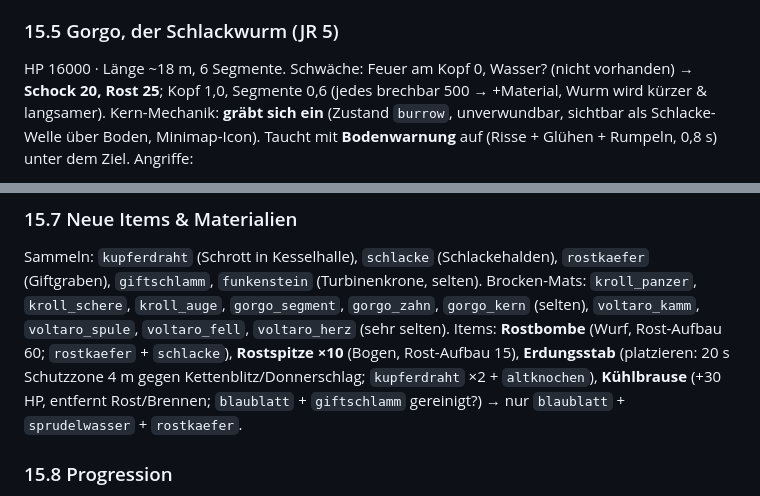
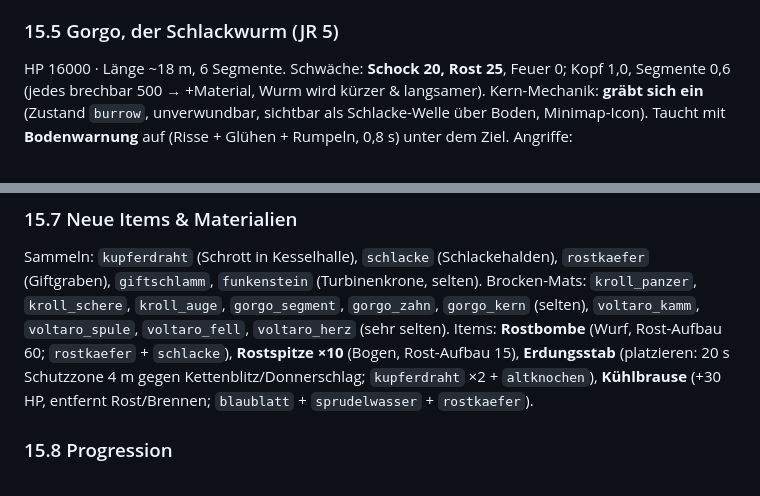
Before and after one commit to Joni9993/scuffed-mmh, a Markdown page: docs/GDD.md, 2 parts joined by grey strips. GitHub-like rendering.

Commit message:
GDD: tidy Rostwerke item/weakness lines
Co-Authored-By: Claude Opus 5.5 <noreply@anthropic.com>
Claude-Session: https://claude.ai/code/session_01Kn1UPYH6JVr5FMfc6TjqEe

```diff
--- a/docs/GDD.md
+++ b/docs/GDD.md
@@ -431,7 +431,7 @@ Angriffe:
 5. **Phase 2 (Panzer weg):** +25 % Tempo, neue Attacke **Scherenwirbel** (Telegraph 0,6 s, 3 Drehungen, je 18) und **Krabbensprung** (springt auf Ziel, 30 Schaden, Landung lässt ihn 1,5 s stecken = Strafe-Fenster).
 
 ### 15.5 Gorgo, der Schlackwurm (JR 5)
-HP 16000 · Länge ~18 m, 6 Segmente. Schwäche: Feuer am Kopf 0, Wasser? (nicht vorhanden) → **Schock 20, Rost 25**; Kopf 1,0, Segmente 0,6 (jedes brechbar 500 → +Material, Wurm wird kürzer & langsamer).
+HP 16000 · Länge ~18 m, 6 Segmente. Schwäche: **Schock 20, Rost 25**, Feuer 0; Kopf 1,0, Segmente 0,6 (jedes brechbar 500 → +Material, Wurm wird kürzer & langsamer).
 Kern-Mechanik: **gräbt sich ein** (Zustand `burrow`, unverwundbar, sichtbar als Schlacke-Welle über Boden, Minimap-Icon). Taucht mit **Bodenwarnung** auf (Risse + Glühen + Rumpeln, 0,8 s) unter dem Ziel.
 Angriffe:
 1. **Durchbruch** (aus dem Boden, 30 Schaden, wirft hoch).
@@ -451,7 +451,7 @@ Angriffe (überladen): **Kettenblitz** (Telegraph 0,8 s Kamm leuchtet: trifft Zi
 ### 15.7 Neue Items & Materialien
 Sammeln: `kupferdraht` (Schrott in Kesselhalle), `schlacke` (Schlackehalden), `rostkaefer` (Giftgraben), `giftschlamm`, `funkenstein` (Turbinenkrone, selten).
 Brocken-Mats: `kroll_panzer`, `kroll_schere`, `kroll_auge`, `gorgo_segment`, `gorgo_zahn`, `gorgo_kern` (selten), `voltaro_kamm`, `voltaro_spule`, `voltaro_fell`, `voltaro_herz` (sehr selten).
-Items: **Rostbombe** (Wurf, Rost-Aufbau 60; `rostkaefer` + `schlacke`), **Rostspitze ×10** (Bogen, Rost-Aufbau 15), **Erdungsstab** (platzieren: 20 s Schutzzone 4 m gegen Kettenblitz/Donnerschlag; `kupferdraht` ×2 + `altknochen`), **Kühlbrause** (+30 HP, entfernt Rost/Brennen; `blaublatt` + `giftschlamm` gereinigt?) → nur `blaublatt` + `sprudelwasser` + `rostkaefer`.
+Items: **Rostbombe** (Wurf, Rost-Aufbau 60; `rostkaefer` + `schlacke`), **Rostspitze ×10** (Bogen, Rost-Aufbau 15), **Erdungsstab** (platzieren: 20 s Schutzzone 4 m gegen Kettenblitz/Donnerschlag; `kupferdraht` ×2 + `altknochen`), **Kühlbrause** (+30 HP, entfernt Rost/Brennen; `blaublatt` + `sprudelwasser` + `rostkaefer`).
 
 ### 15.8 Progression
 - **Waffen-Stufe 5** für alle 4 Waffen (Plattmacher, Zwillingsklingen, Spannbogen, Katana) mit drei Ästen: **Kroll-Ast** (Rost-Element, hohe Teilbruch-Wirkung), **Gorgo-Ast** (Feuer/Schlacke, Krit), **Voltaro-Ast** (Schock, Stufe 6 nur über Voltaro-Herz: „Funkenfürst-Waffe").
```
